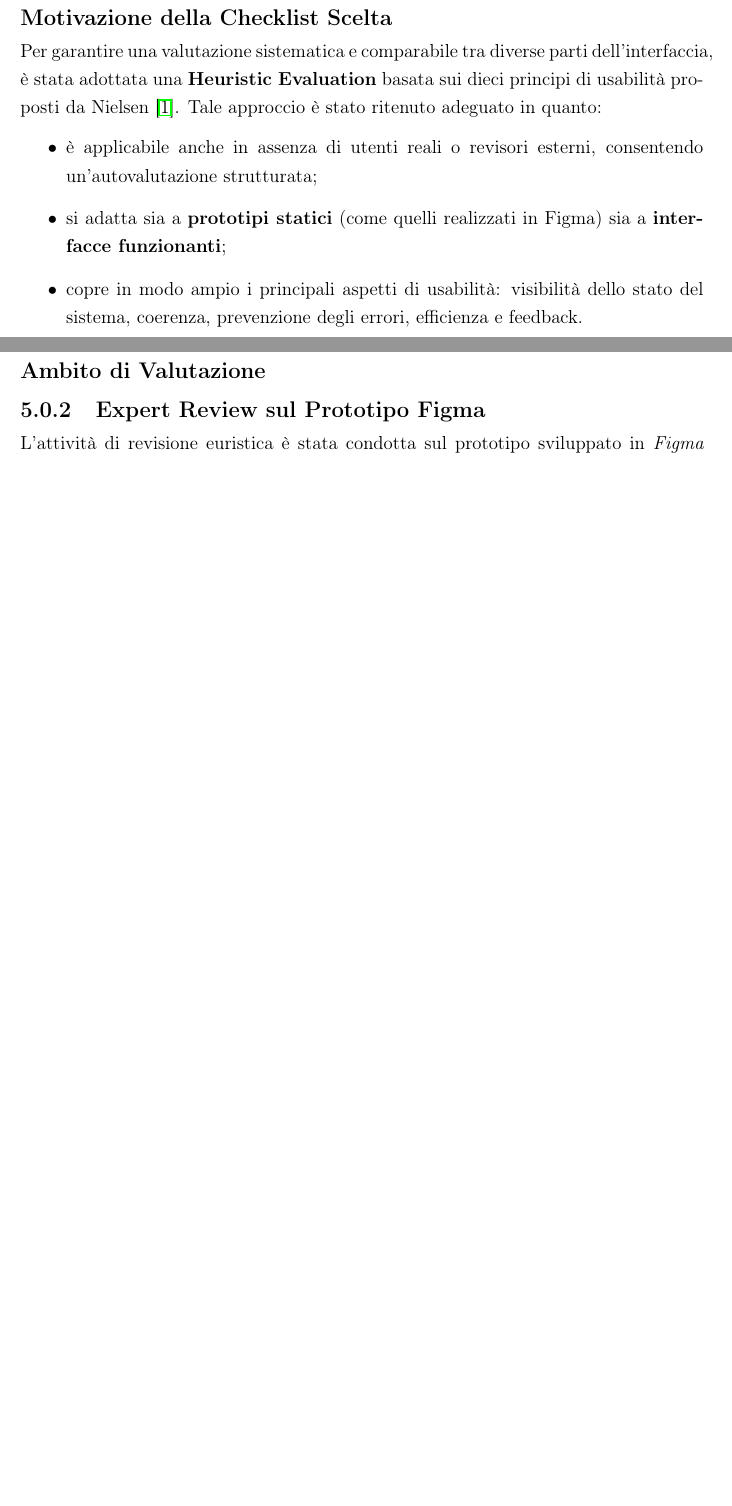
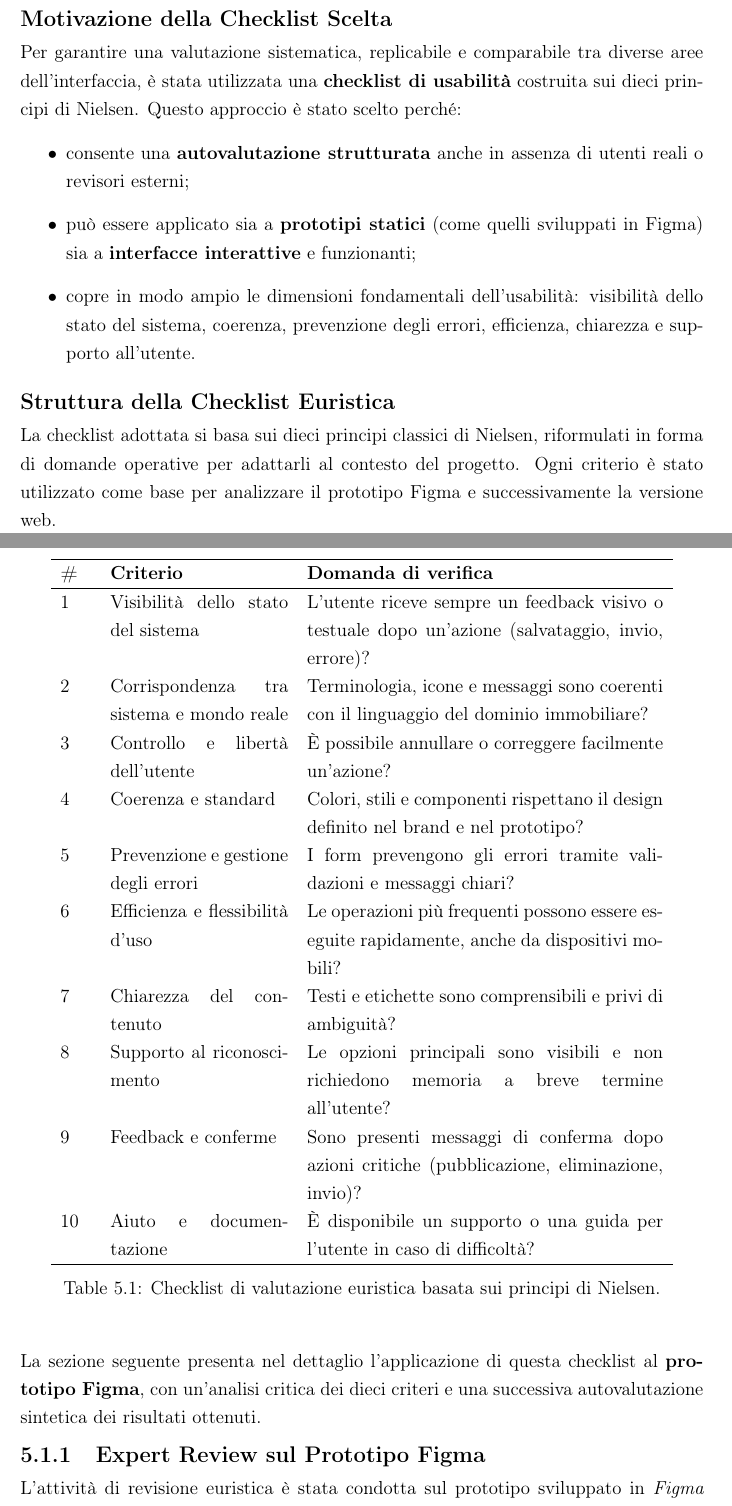
Before and after one commit to Sperob98/Documentazione-DietiEstates25, a LaTeX document (Documentazione/main.tex, which reads Documentazione/Testing e valutazione dell’usabilita/Expert reviews/introduzione.tex): two parts of pages 88 and 89 of 127 before the commit and two parts of pages 89 and 90 of 128 after it, joined at a grey line, cut so that both start at the same text, the shorter picture padded with empty space. Compiled offline with pdfLaTeX.

Commit message:
versione completa  della review del figma

```diff
--- a/Documentazione/Testing e valutazione dell’usabilita/Expert reviews/introduzione.tex
+++ b/Documentazione/Testing e valutazione dell’usabilita/Expert reviews/introduzione.tex
@@ -15,14 +19,43 @@ Gli obiettivi principali dell’attività di \textit{Expert Review} sono stati:
 
 \subsection*{Motivazione della Checklist Scelta}
 
-Per garantire una valutazione sistematica e comparabile tra diverse parti dell’interfaccia, è stata adottata una \textbf{Heuristic Evaluation} basata sui dieci principi di usabilità proposti da Nielsen \cite{nielsen1995}.
-Tale approccio è stato ritenuto adeguato in quanto:
+Per garantire una valutazione sistematica, replicabile e comparabile tra diverse aree dell’interfaccia, è stata utilizzata una \textbf{checklist di usabilità} costruita sui dieci principi di Nielsen.
+Questo approccio è stato scelto perché:
 \begin{itemize}
-    \item è applicabile anche in assenza di utenti reali o revisori esterni, consentendo un’autovalutazione strutturata;
-    \item si adatta sia a \textbf{prototipi statici} (come quelli realizzati in Figma) sia a \textbf{interfacce funzionanti};
-    \item copre in modo ampio i principali aspetti di usabilità: visibilità dello stato del sistema, coerenza, prevenzione degli errori, efficienza e feedback.
+    \item consente una \textbf{autovalutazione strutturata} anche in assenza di utenti reali o revisori esterni;
+    \item può essere applicato sia a \textbf{prototipi statici} (come quelli sviluppati in Figma) sia a \textbf{interfacce interattive} e funzionanti;
+    \item copre in modo ampio le dimensioni fondamentali dell’usabilità: visibilità dello stato del sistema, coerenza, prevenzione degli errori, efficienza, chiarezza e supporto all’utente.
 \end{itemize}
 
-\subsection*{Ambito di Valutazione}
+\subsection*{Struttura della Checklist Euristica}
+
+La checklist adottata si basa sui dieci principi classici di Nielsen, riformulati in forma di domande operative per adattarli al contesto del progetto.
+Ogni criterio è stato utilizzato come base per analizzare il prototipo Figma e successivamente la versione web.
+
+\begin{table}[H]
+\centering
+\begin{tabular}{p{0.7cm} p{4cm} p{8cm}}
+\hline
+\textbf{\#} & \textbf{Criterio} & \textbf{Domanda di verifica} \\
+\hline
+1 & Visibilità dello stato del sistema & L’utente riceve sempre un feedback visivo o testuale dopo un’azione (salvataggio, invio, errore)? \\
+2 & Corrispondenza tra sistema e mondo reale & Terminologia, icone e messaggi sono coerenti con il linguaggio del dominio immobiliare? \\
+3 & Controllo e libertà dell’utente & È possibile annullare o correggere facilmente un’azione? \\
+4 & Coerenza e standard & Colori, stili e componenti rispettano il design definito nel brand e nel prototipo? \\
+5 & Prevenzione e gestione degli errori & I form prevengono gli errori tramite validazioni e messaggi chiari? \\
+6 & Efficienza e flessibilità d’uso & Le operazioni più frequenti possono essere eseguite rapidamente, anche da dispositivi mobili? \\
+7 & Chiarezza del contenuto & Testi e etichette sono comprensibili e privi di ambiguità? \\
+8 & Supporto al riconoscimento & Le opzioni principali sono visibili e non richiedono memoria a breve termine all’utente? \\
+9 & Feedback e conferme & Sono presenti messaggi di conferma dopo azioni critiche (pubblicazione, eliminazione, invio)? \\
+10 & Aiuto e documentazione & È disponibile un supporto o una guida per l’utente in caso di difficoltà? \\
+\hline
+\end{tabular}
+\caption{Checklist di valutazione euristica basata sui principi di Nielsen.}
+\end{table}
+
+\bigskip
+
+La sezione seguente presenta nel dettaglio l’applicazione di questa checklist al \textbf{prototipo Figma}, con un’analisi critica dei dieci criteri e una successiva autovalutazione sintetica dei risultati ottenuti.
+
 \input{Testing e valutazione dell’usabilita/Expert reviews/figma.tex}
 
```
Also changed, not shown: Documentazione/Testing e valutazione dell’usabilita/Expert reviews/introduzione.tex (20 more changed lines).
